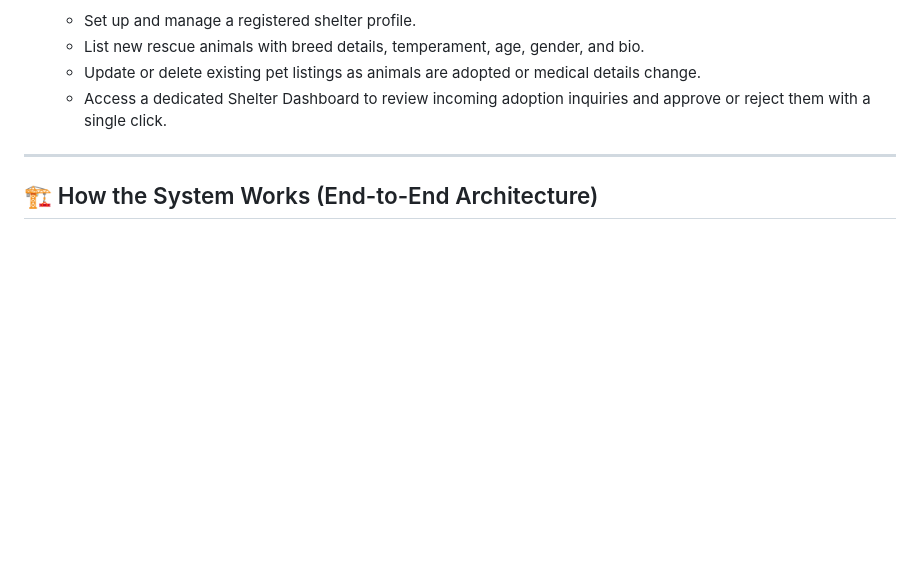
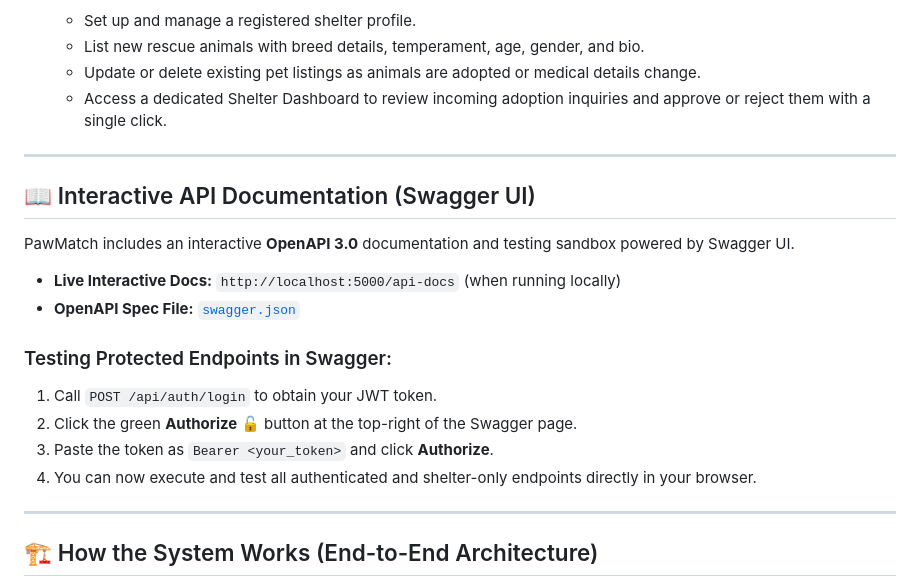
Before and after one commit to DhruvC-2938/PawMatch, a Markdown page: README.md, the part around the change. Rendered like a GitHub page; blank space fills up the shorter version.

Commit message:
Add interactive API documentation using Swagger UI
Added interactive API documentation section with instructions for testing protected endpoints in Swagger.

```diff
--- a/README.md
+++ b/README.md
@@ -19,6 +19,21 @@ In traditional pet adoption workflows, shelters often manage animal profiles and
    - List new rescue animals with breed details, temperament, age, gender, and bio.
    - Update or delete existing pet listings as animals are adopted or medical details change.
    - Access a dedicated Shelter Dashboard to review incoming adoption inquiries and approve or reject them with a single click.
+
+---
+
+## 📖 Interactive API Documentation (Swagger UI)
+
+PawMatch includes an interactive **OpenAPI 3.0** documentation and testing sandbox powered by Swagger UI.
+
+* **Live Interactive Docs:** `http://localhost:5000/api-docs` (when running locally)
+* **OpenAPI Spec File:** [`swagger.json`](./swagger.json)
+
+### Testing Protected Endpoints in Swagger:
+1. Call `POST /api/auth/login` to obtain your JWT token.
+2. Click the green **Authorize 🔓** button at the top-right of the Swagger page.
+3. Paste the token as `Bearer <your_token>` and click **Authorize**.
+4. You can now execute and test all authenticated and shelter-only endpoints directly in your browser.
 
 ---
 
```
